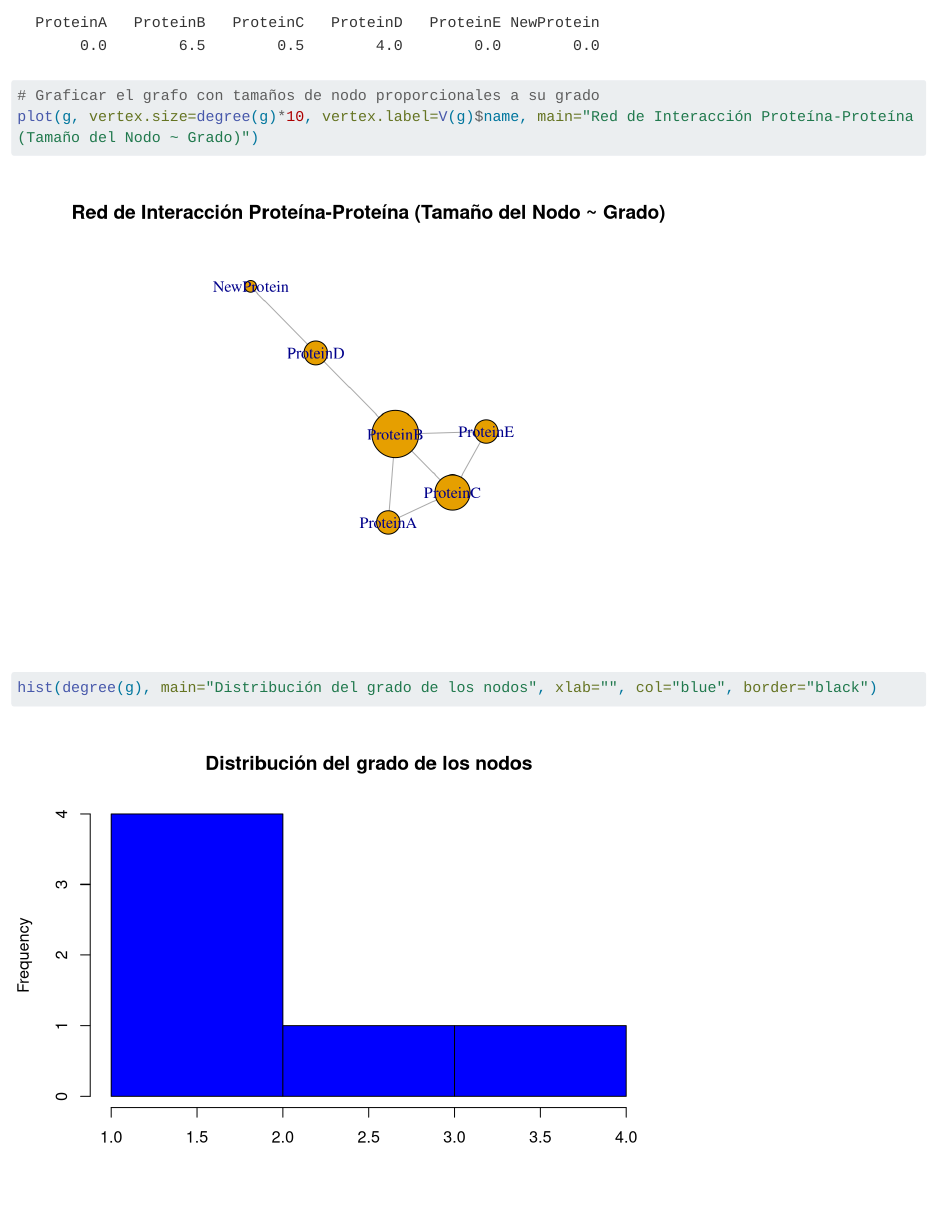
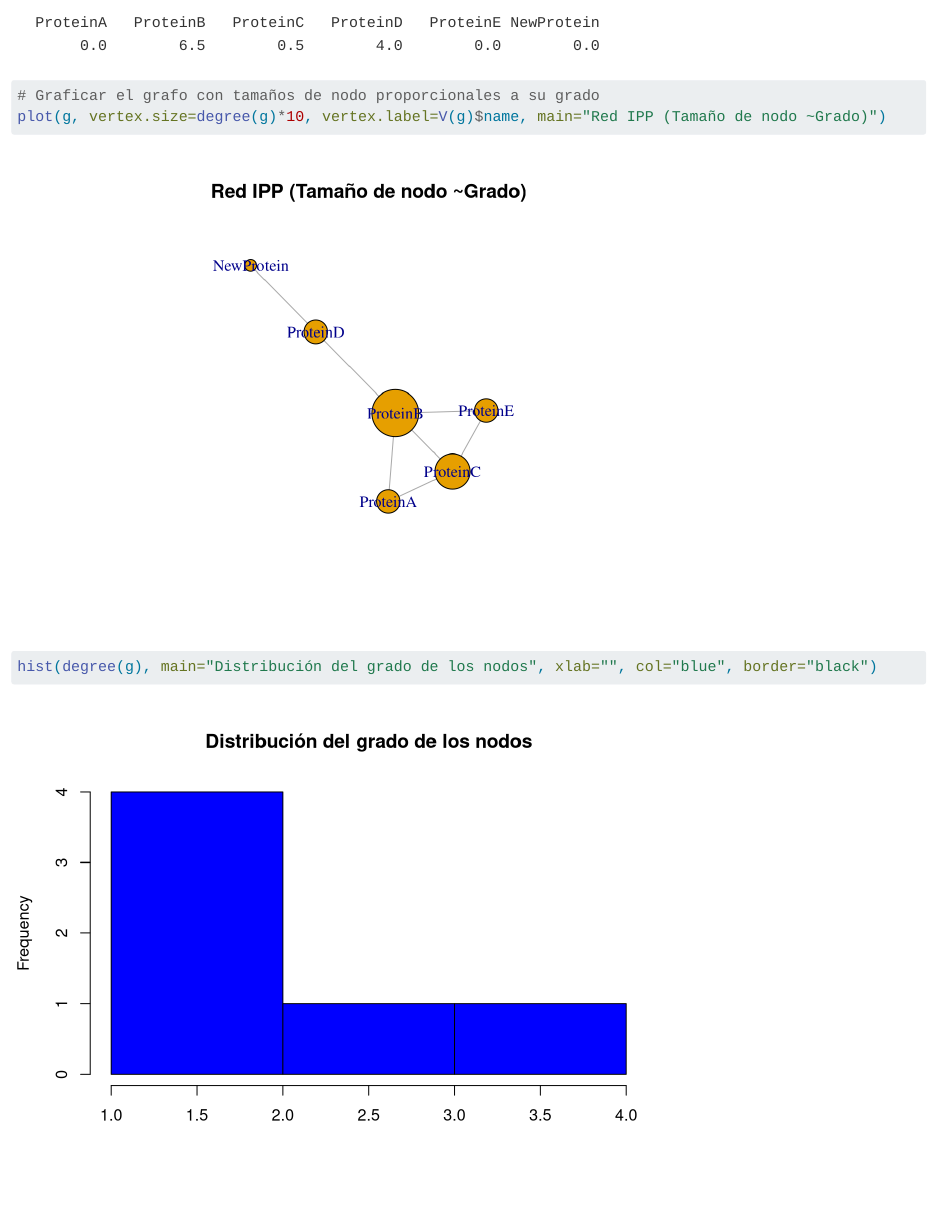
Before and after one commit to jimrperkins/BMS, a Quarto document (reintro_a_r.qmd): the page in a window 1100 px wide, from 12570 px down. Rendered offline with R 4.5, knitr and Pandoc in place of Quarto, with nearby package versions; code that draws random numbers runs with fixed seeds of ours; long lines of code are wrapped.

Commit message:
fixing minor error in plot title

````diff
--- a/reintro_a_r.qmd
+++ b/reintro_a_r.qmd
@@ -256,7 +256,7 @@ degree(g)
 betweenness(g)
 
 # Graficar el grafo con tamaños de nodo proporcionales a su grado
-plot(g, vertex.size=degree(g)*10, vertex.label=V(g)$name, main="Red de Interacción Proteína-Proteína (Tamaño del Nodo ~ Grado)")
+plot(g, vertex.size=degree(g)*10, vertex.label=V(g)$name, main="Red IPP (Tamaño de nodo ~Grado)")
 ```
 
 ```{r}
````
